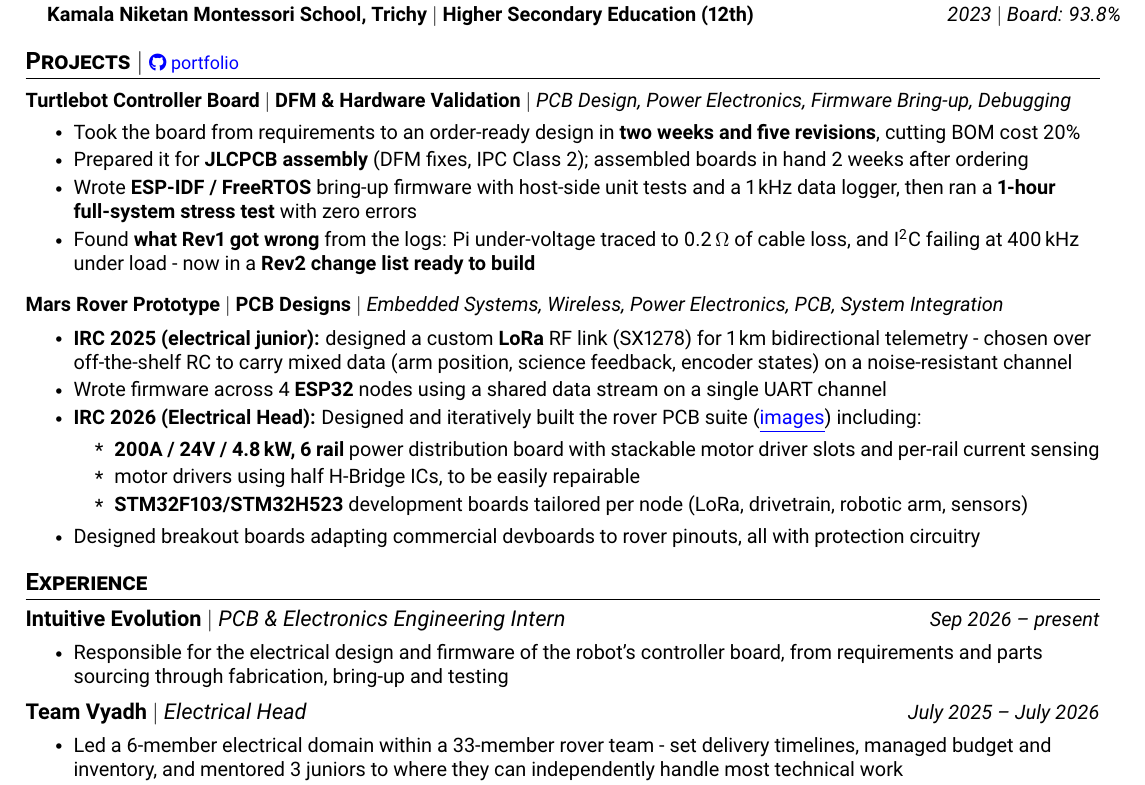
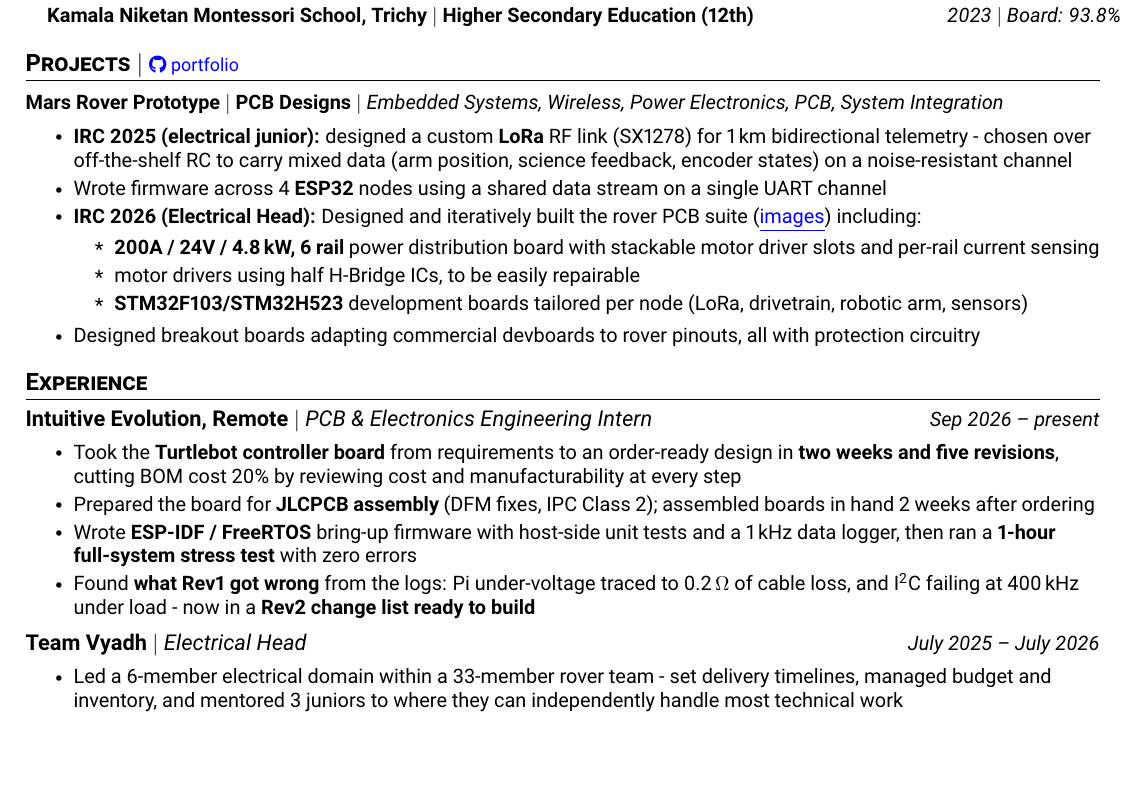
Before and after one commit to anbu-05/Portfolio, a LaTeX CV (resume/resume.tex): part of the page, cut so that both start at the same text, the shorter picture padded with empty space. Compiled offline with pdfLaTeX.

Commit message:
Move Turtlebot board work into Intuitive Evolution experience
The founder asked for the controller board details under Experience
rather than Projects, and the internship is marked as remote.

Co-Authored-By: Claude Opus 5.5 <noreply@anthropic.com>

```diff
--- a/resume/resume.tex
+++ b/resume/resume.tex
@@ -153,15 +153,6 @@
 \vspace{-5pt}
 \resumeSubHeadingListStart
 \resumeProjectHeading
-    {\textbf{Turtlebot Controller Board} $|$ \textbf{DFM \& Hardware Validation} $|$ \emph{PCB Design, Power Electronics, Firmware Bring-up, Debugging}}{}
-    \resumeItemListStart
-        \resumeItem{Took the board from requirements to an order-ready design in \textbf{two weeks and five revisions}, cutting BOM cost 20\%}
-        \resumeItem{Prepared it for \textbf{JLCPCB assembly} (DFM fixes, IPC Class 2); assembled boards in hand 2 weeks after ordering}
-        \resumeItem{Wrote \textbf{ESP-IDF / FreeRTOS} bring-up firmware with host-side unit tests and a 1\,kHz data logger, then ran a \textbf{1-hour full-system stress test} with zero errors}
-        \resumeItem{Found \textbf{what Rev1 got wrong} from the logs: Pi under-voltage traced to 0.2\,$\Omega$ of cable loss, and I\textsuperscript{2}C failing at 400\,kHz under load - now in a \textbf{Rev2 change list ready to build}}
-    \resumeItemListEnd
-\vspace{-13pt}
-\resumeProjectHeading
     % {\href{https://github.com/anbu-05/Portfolio/blob/main/Robotics-Embedded.md}{\faGithub\ \textbf{Mars Rover Prototype}} $|$ \href{https://github.com/anbu-05/Portfolio/blob/main/PCB-design.md}{\faGithub\ \textbf{PCB Designs}} $|$ \emph{Embedded Systems, Wireless, Power Electronics, PCB, System Integration}}{}
     {\textbf{Mars Rover Prototype} $|$ \textbf{PCB Designs} $|$ \emph{Embedded Systems, Wireless, Power Electronics, PCB, System Integration}}{}
     \resumeItemListStart
@@ -182,11 +173,14 @@
     \resumeSubHeadingListStart
 
         \resumeExperienceHeading
-            {Intuitive Evolution $|$ \textnormal{\emph{PCB \& Electronics Engineering Intern}}}{}
+            {Intuitive Evolution, Remote $|$ \textnormal{\emph{PCB \& Electronics Engineering Intern}}}{}
             {Sep 2026 -- present}
             \vspace{-6pt}
             \resumeItemListStart
-                \resumeItem{Responsible for the electrical design and firmware of the robot's controller board, from requirements and parts sourcing through fabrication, bring-up and testing}
+                \resumeItem{Took the \textbf{Turtlebot controller board} from requirements to an order-ready design in \textbf{two weeks and five revisions}, cutting BOM cost 20\% by reviewing cost and manufacturability at every step}
+                \resumeItem{Prepared the board for \textbf{JLCPCB assembly} (DFM fixes, IPC Class 2); assembled boards in hand 2 weeks after ordering}
+                \resumeItem{Wrote \textbf{ESP-IDF / FreeRTOS} bring-up firmware with host-side unit tests and a 1\,kHz data logger, then ran a \textbf{1-hour full-system stress test} with zero errors}
+                \resumeItem{Found \textbf{what Rev1 got wrong} from the logs: Pi under-voltage traced to 0.2\,$\Omega$ of cable loss, and I\textsuperscript{2}C failing at 400\,kHz under load - now in a \textbf{Rev2 change list ready to build}}
             \resumeItemListEnd
 
         \resumeExperienceHeading
```
Also changed, not shown: resume/AGENTS.md (+1 -1 lines), resume/Resume_Anbu_Nov_10_2026_16-23.pdf (deleted), resume/Resume_Anbu_Nov_10_2026_17-38.pdf (added), resume/resume.tex (2 more changed lines).
